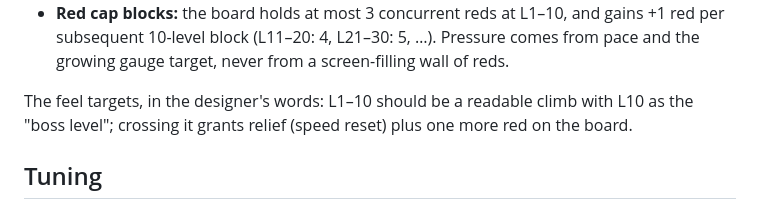
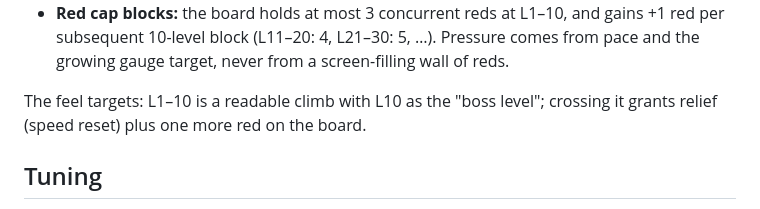
Before and after one commit to skrodahl/sorbits, a Markdown page: README.md, the part around the change. GitHub-like rendering.

```diff
--- a/README.md
+++ b/README.md
@@ -83,7 +83,7 @@ blocks that run in lockstep (see `docs/decisions.md` D11–D15):
   Pressure comes from pace and the growing gauge target, never from a
   screen-filling wall of reds.
 
-The feel targets, in the designer's words: L1–10 should be a readable climb
+The feel targets: L1–10 is a readable climb
 with L10 as the "boss level"; crossing it grants relief (speed reset) plus
 one more red on the board.
 
```
